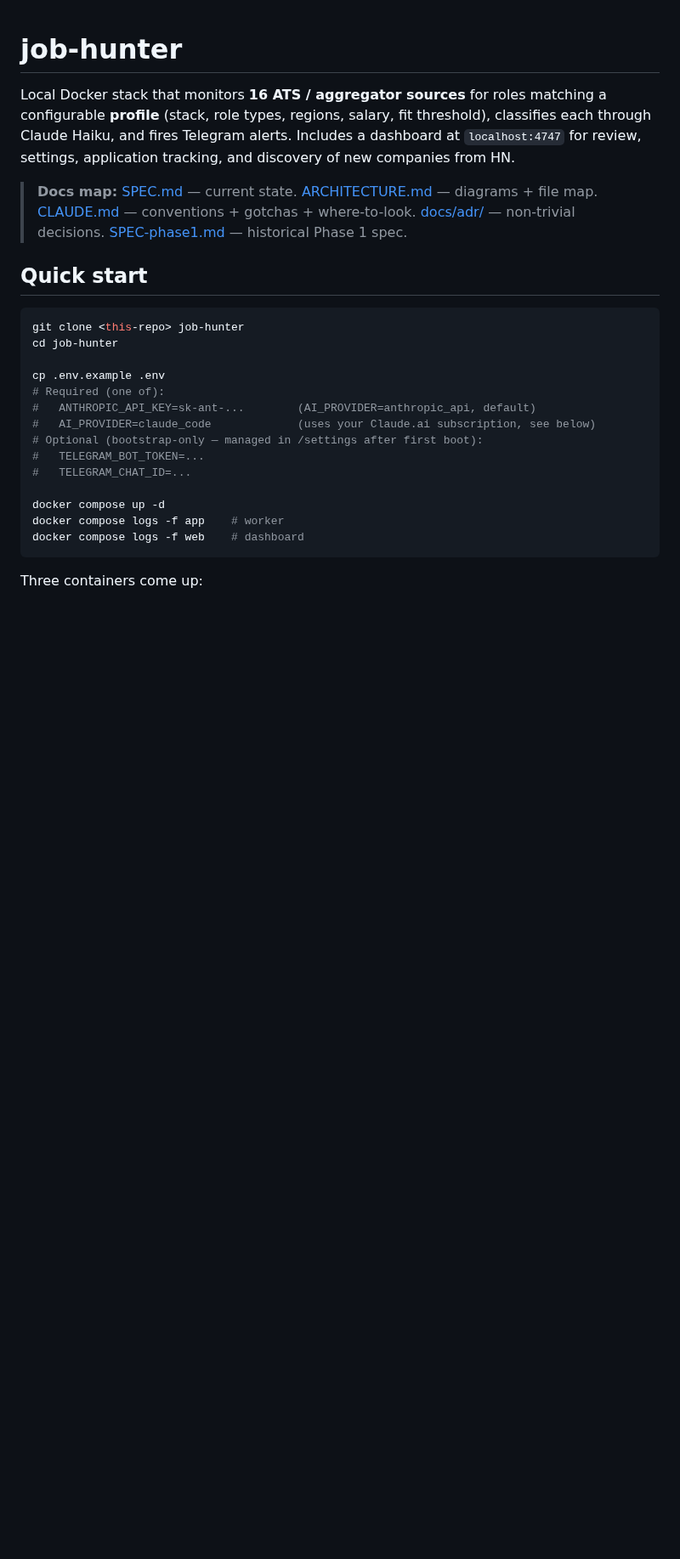
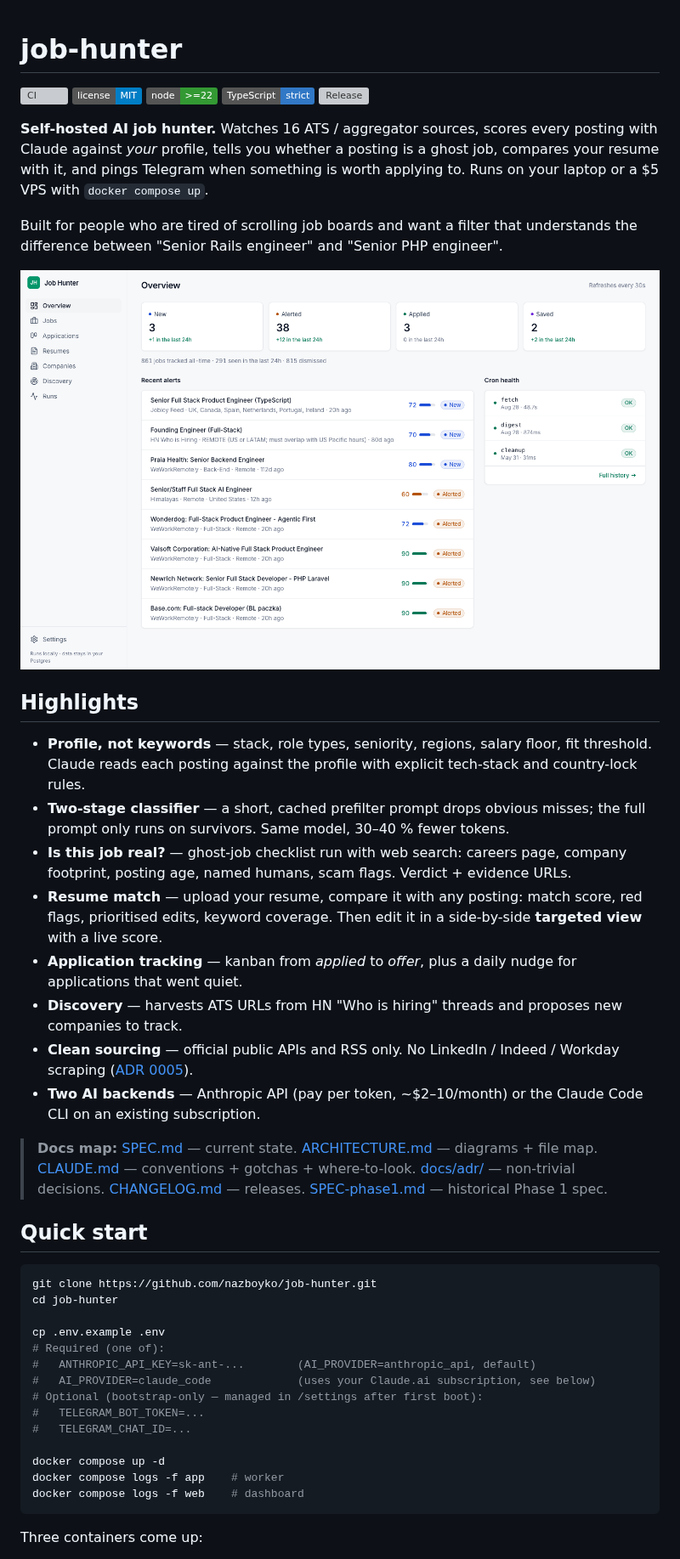
Before and after one commit to applypack/applypack, a Markdown page: README.md, the part around one of its changes. Shown at 85% size. Drawn GitHub-style; pictures changed too: docs/screenshots/overview.png (added); badges without logos; blank space fills up the shorter version; grey boxes are pictures that could not be loaded.

````diff
--- a/README.md
+++ b/README.md
@@ -1,22 +1,57 @@
 # job-hunter
 
-Local Docker stack that monitors **16 ATS / aggregator sources** for
-roles matching a configurable **profile** (stack, role types, regions,
-salary, fit threshold), classifies each through Claude Haiku, and
-fires Telegram alerts. Includes a dashboard at `localhost:4747` for
-review, settings, application tracking, and discovery of new
-companies from HN.
+[![CI](https://github.com/nazboyko/job-hunter/actions/workflows/test.yml/badge.svg)](https://github.com/nazboyko/job-hunter/actions/workflows/test.yml)
+[![License: MIT](https://img.shields.io/badge/license-MIT-blue.svg)](./LICENSE)
+[![Node 24](https://img.shields.io/badge/node-%3E%3D22-339933?logo=node.js&logoColor=white)](./package.json)
+[![TypeScript strict](https://img.shields.io/badge/TypeScript-strict-3178C6?logo=typescript&logoColor=white)](./tsconfig.json)
+[![Release](https://img.shields.io/github/v/release/nazboyko/job-hunter?display_name=tag)](./CHANGELOG.md)
+
+**Self-hosted AI job hunter.** Watches 16 ATS / aggregator sources, scores
+every posting with Claude against *your* profile, tells you whether a
+posting is a ghost job, compares your resume with it, and pings Telegram
+when something is worth applying to. Runs on your laptop or a $5 VPS with
+`docker compose up`.
+
+Built for people who are tired of scrolling job boards and want a filter
+that understands the difference between "Senior Rails engineer" and
+"Senior PHP engineer".
+
+![Job Hunter — Overview: status counters with 24h deltas, recent alerts, cron health](docs/screenshots/overview.png)
+
+## Highlights
+
+- **Profile, not keywords** — stack, role types, seniority, regions, salary
+  floor, fit threshold. Claude reads each posting against the profile with
+  explicit tech-stack and country-lock rules.
+- **Two-stage classifier** — a short, cached prefilter prompt drops obvious
+  misses; the full prompt only runs on survivors. Same model, 30–40 % fewer
+  tokens.
+- **Is this job real?** — ghost-job checklist run with web search: careers
+  page, company footprint, posting age, named humans, scam flags. Verdict +
+  evidence URLs.
+- **Resume match** — upload your resume, compare it with any posting: match
+  score, red flags, prioritised edits, keyword coverage. Then edit it in a
+  side-by-side **targeted view** with a live score.
+- **Application tracking** — kanban from *applied* to *offer*, plus a daily
+  nudge for applications that went quiet.
+- **Discovery** — harvests ATS URLs from HN "Who is hiring" threads and
+  proposes new companies to track.
+- **Clean sourcing** — official public APIs and RSS only. No LinkedIn /
+  Indeed / Workday scraping ([ADR 0005](./docs/adr/0005-no-linkedin-indeed-workday.md)).
+- **Two AI backends** — Anthropic API (pay per token, ~$2–10/month) or the
+  Claude Code CLI on an existing subscription.
 
 > **Docs map:** [SPEC.md](./SPEC.md) — current state.
 > [ARCHITECTURE.md](./ARCHITECTURE.md) — diagrams + file map.
 > [CLAUDE.md](./CLAUDE.md) — conventions + gotchas + where-to-look.
 > [docs/adr/](./docs/adr/) — non-trivial decisions.
+> [CHANGELOG.md](./CHANGELOG.md) — releases.
 > [SPEC-phase1.md](./SPEC-phase1.md) — historical Phase 1 spec.
 
 ## Quick start
 
 ```bash
-git clone <this-repo> job-hunter
+git clone https://github.com/nazboyko/job-hunter.git
 cd job-hunter
 
 cp .env.example .env
````
Also changed, not shown: other parts of README.md (+25 -5 lines), CHANGELOG.md (added, +92 -0 lines), CLAUDE.md (+1 -1 lines), CONTRIBUTING.md (added, +13 -0 lines), docs/screenshots/jobs.png (added), 6 other files.
